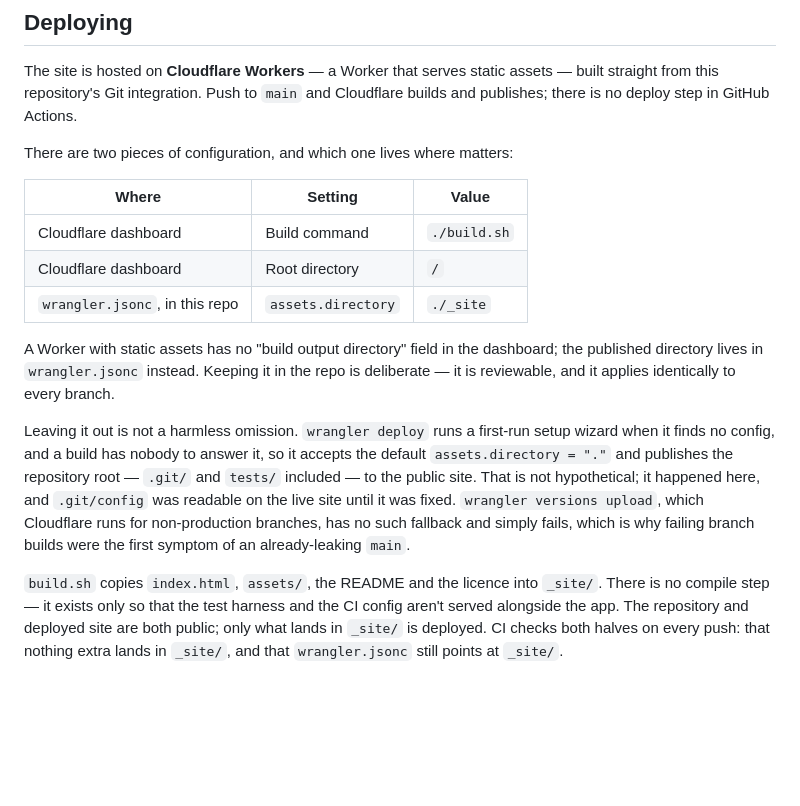
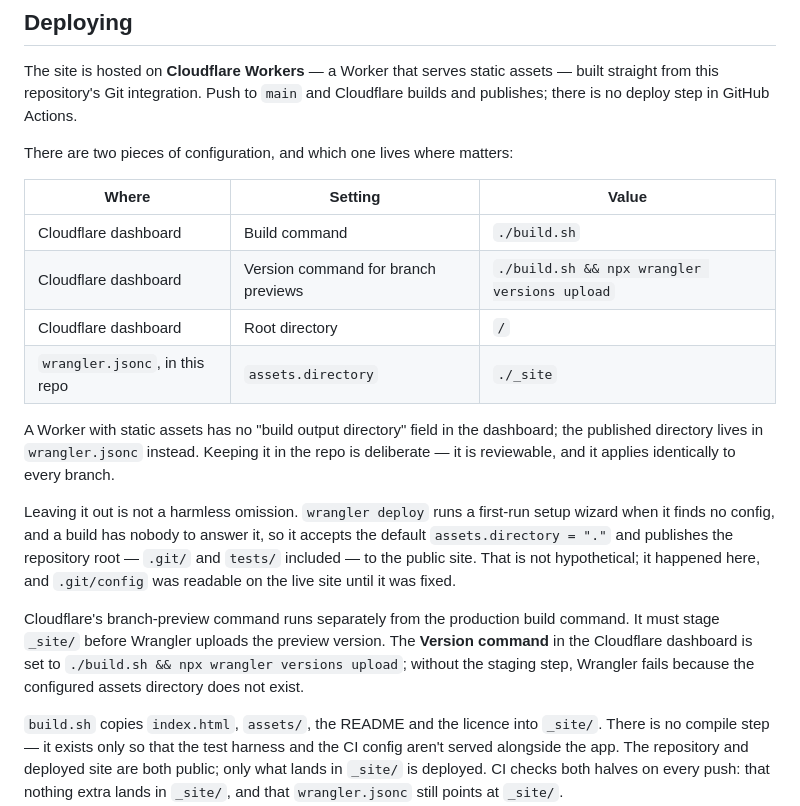
Before and after one commit to safibadi/Insta, a Markdown page: README.md, the part around the change. Drawn GitHub-style; blank space fills up the shorter version.

Commit message:
Document Cloudflare preview build staging

```diff
--- a/README.md
+++ b/README.md
@@ -257,6 +257,7 @@ There are two pieces of configuration, and which one lives where matters:
 | Where | Setting | Value |
 |---|---|---|
 | Cloudflare dashboard | Build command | `./build.sh` |
+| Cloudflare dashboard | Version command for branch previews | `./build.sh && npx wrangler versions upload` |
 | Cloudflare dashboard | Root directory | `/` |
 | `wrangler.jsonc`, in this repo | `assets.directory` | `./_site` |
 
@@ -270,9 +271,13 @@ setup wizard when it finds no config, and a build has nobody to answer it, so it
 accepts the default `assets.directory = "."` and publishes the repository root —
 `.git/` and `tests/` included — to the public site. That is not hypothetical;
 it happened here, and `.git/config` was readable on the live site until it was
-fixed. `wrangler versions upload`, which Cloudflare runs for non-production
-branches, has no such fallback and simply fails, which is why failing branch
-builds were the first symptom of an already-leaking `main`.
+fixed.
+
+Cloudflare's branch-preview command runs separately from the production build
+command. It must stage `_site/` before Wrangler uploads the preview version.
+The **Version command** in the Cloudflare dashboard is set to
+`./build.sh && npx wrangler versions upload`; without the staging step,
+Wrangler fails because the configured assets directory does not exist.
 
 `build.sh` copies `index.html`, `assets/`, the README and the licence into
 `_site/`. There is no compile step — it exists only so that the test harness
```
